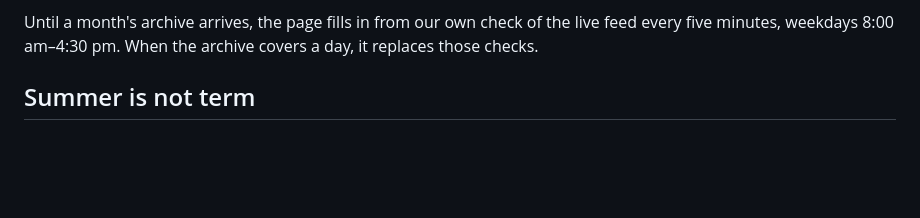
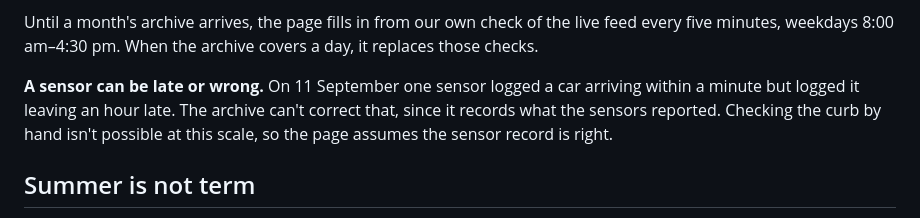
Before and after one commit to citina/curb-log, a Markdown page: docs/METHOD.md, the part around the change. Rendered like a GitHub page; blank space fills up the shorter version.

Commit message:
METHOD: note that a sensor can be late or wrong
A check on the spot, 11 Sep: C140 logged a car's arrival within a minute
and its departure an hour late. The archive can't correct that, and the
curb can't be checked by hand at this scale, so the page assumes the
sensor record is right.

Co-Authored-By: Claude Opus 5 <noreply@anthropic.com>

```diff
--- a/docs/METHOD.md
+++ b/docs/METHOD.md
@@ -38,6 +38,11 @@ over that complete record, not a sample of it.
 Until a month's archive arrives, the page fills in from our own check of the
 live feed every five minutes, weekdays 8:00 am–4:30 pm. When the archive covers
 a day, it replaces those checks.
+
+**A sensor can be late or wrong.** On 11 September one sensor logged a car
+arriving within a minute but logged it leaving an hour late. The archive can't
+correct that, since it records what the sensors reported. Checking the curb by
+hand isn't possible at this scale, so the page assumes the sensor record is right.
 
 ## Summer is not term
 
```
